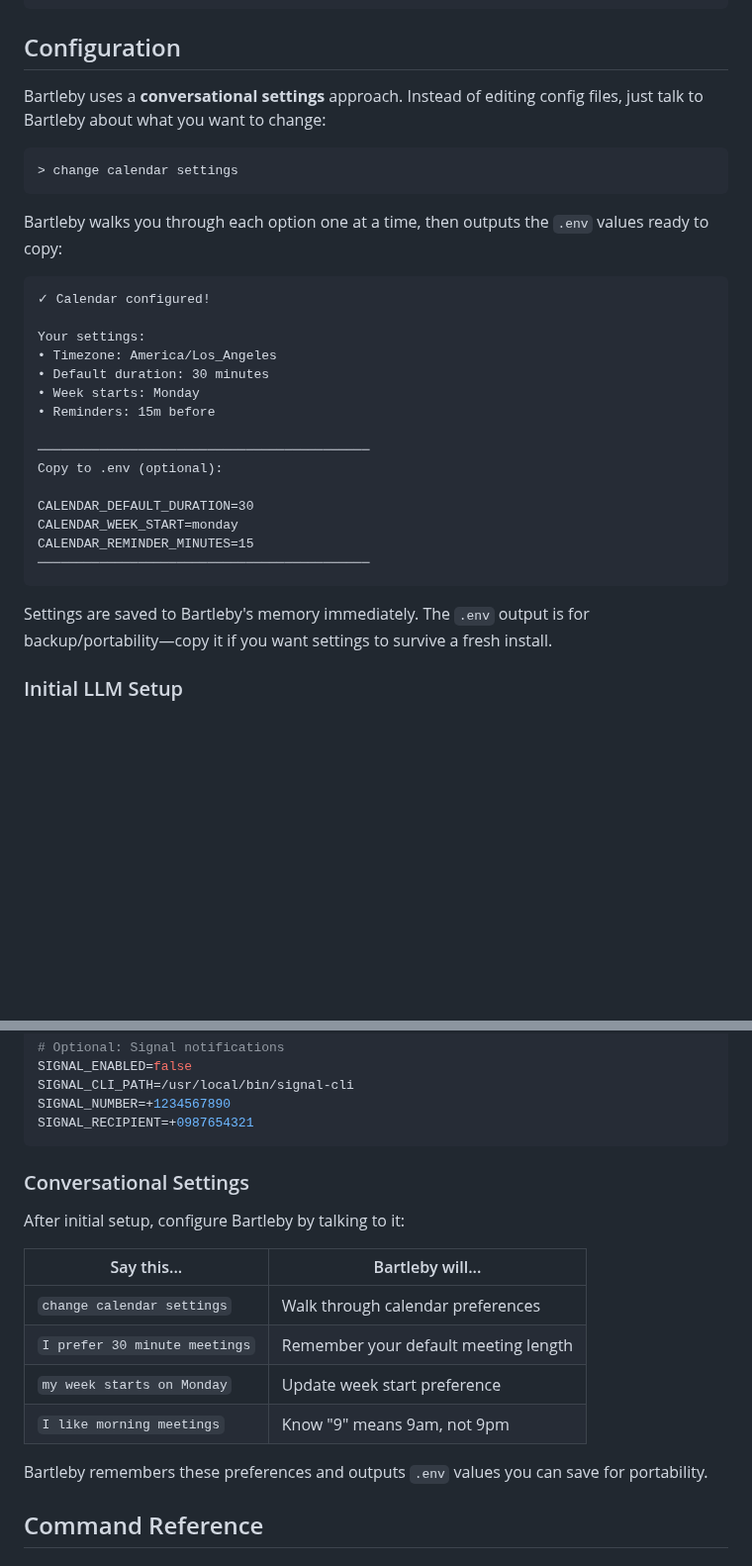
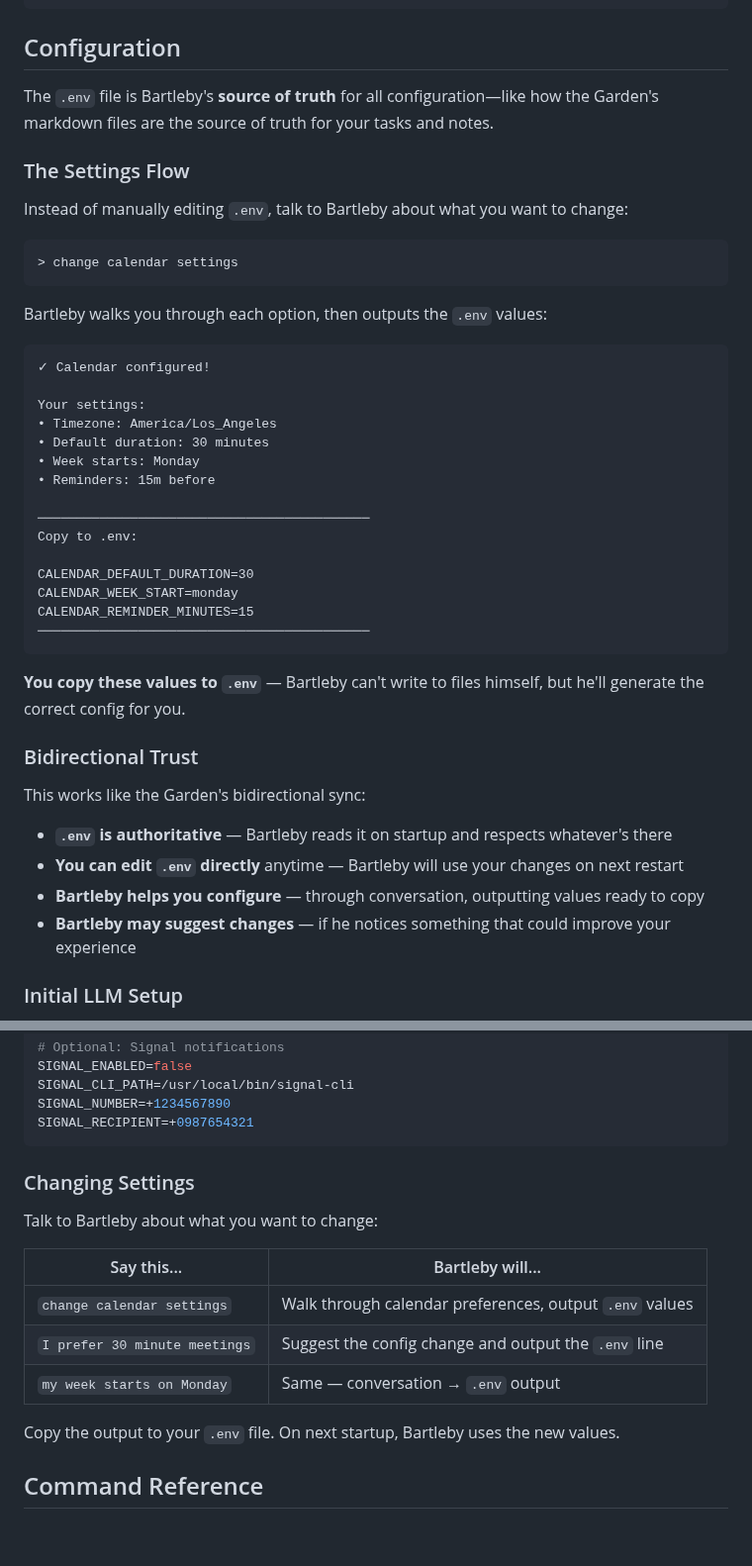
Before and after one commit to JussaMouse/bartleby, a Markdown page: README.md, 2 parts joined by grey strips. Shown at 99% size. Drawn GitHub-style; blank space fills up the shorter version.

Commit message:
docs: clarify .env as source of truth, not backup

````diff
--- a/README.md
+++ b/README.md
@@ -55,13 +55,17 @@ pnpm start
 
 ## Configuration
 
-Bartleby uses a **conversational settings** approach. Instead of editing config files, just talk to Bartleby about what you want to change:
+The `.env` file is Bartleby's **source of truth** for all configuration—like how the Garden's markdown files are the source of truth for your tasks and notes.
+
+### The Settings Flow
+
+Instead of manually editing `.env`, talk to Bartleby about what you want to change:
 
 ```
 > change calendar settings
 ```
 
-Bartleby walks you through each option one at a time, then outputs the `.env` values ready to copy:
+Bartleby walks you through each option, then outputs the `.env` values:
 
 ```
 ✓ Calendar configured!
@@ -73,7 +77,7 @@ Your settings:
 • Reminders: 15m before
 
 ───────────────────────────────────────────
-Copy to .env (optional):
+Copy to .env:
 
 CALENDAR_DEFAULT_DURATION=30
 CALENDAR_WEEK_START=monday
@@ -81,7 +85,15 @@ CALENDAR_REMINDER_MINUTES=15
 ───────────────────────────────────────────
 ```
 
-Settings are saved to Bartleby's memory immediately. The `.env` output is for backup/portability—copy it if you want settings to survive a fresh install.
+**You copy these values to `.env`** — Bartleby can't write to files himself, but he'll generate the correct config for you.
+
+### Bidirectional Trust
+
+This works like the Garden's bidirectional sync:
+- **`.env` is authoritative** — Bartleby reads it on startup and respects whatever's there
+- **You can edit `.env` directly** anytime — Bartleby will use your changes on next restart
+- **Bartleby helps you configure** — through conversation, outputting values ready to copy
+- **Bartleby may suggest changes** — if he notices something that could improve your experience
 
 ### Initial LLM Setup
 
@@ -145,18 +157,17 @@ SIGNAL_NUMBER=+1234567890
 SIGNAL_RECIPIENT=+0987654321
 ```
 
-### Conversational Settings
+### Changing Settings
 
-After initial setup, configure Bartleby by talking to it:
+Talk to Bartleby about what you want to change:
 
 | Say this... | Bartleby will... |
 |-------------|------------------|
-| `change calendar settings` | Walk through calendar preferences |
-| `I prefer 30 minute meetings` | Remember your default meeting length |
-| `my week starts on Monday` | Update week start preference |
-| `I like morning meetings` | Know "9" means 9am, not 9pm |
+| `change calendar settings` | Walk through calendar preferences, output `.env` values |
+| `I prefer 30 minute meetings` | Suggest the config change and output the `.env` line |
+| `my week starts on Monday` | Same — conversation → `.env` output |
 
-Bartleby remembers these preferences and outputs `.env` values you can save for portability.
+Copy the output to your `.env` file. On next startup, Bartleby uses the new values.
 
 ## Command Reference
 
````
